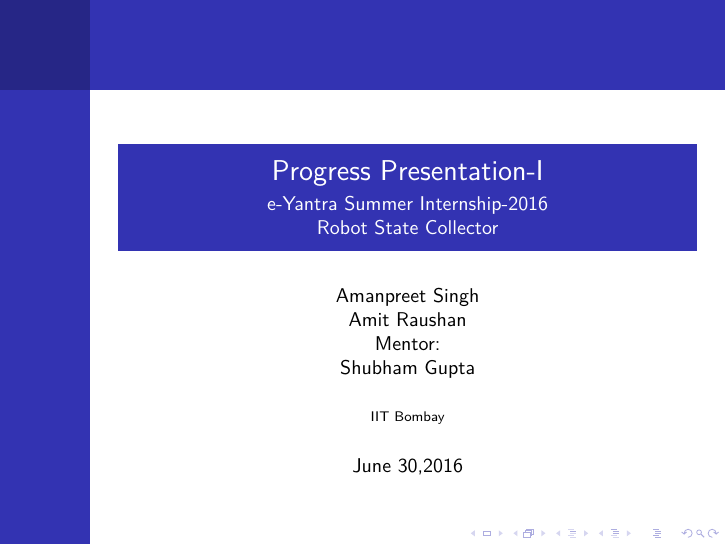
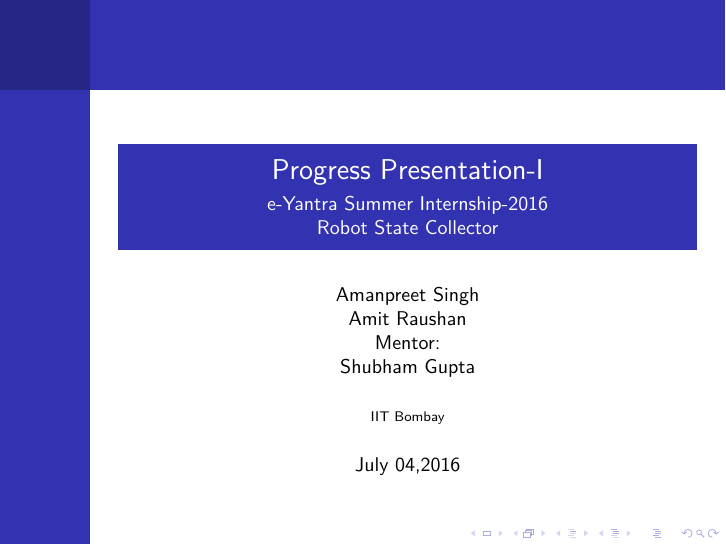
Before and after one commit to eYSIP-2016/Robot_State_Collector, LaTeX slides (Documentation/presentation1/Progress-Presentation.tex): page 1 of 8. Compiled offline with pdfLaTeX.

Commit message:
Add files via upload

```diff
--- a/Documentation/presentation1/Progress-Presentation.tex
+++ b/Documentation/presentation1/Progress-Presentation.tex
@@ -13,7 +13,7 @@
 	\author{Amanpreet Singh\\Amit Raushan\\
 	 Mentor:\\ Shubham Gupta}
 	\institute{IIT Bombay}
-	\date{June 30,2016}
+	\date{July 04,2016}
 	%\addtobeamertemplate{sidebar left}{}{\includegraphics[scale = 0.3]{logowithtext.png}}
 	\frame{\titlepage}
 
```
Also changed, not shown: Documentation/presentation1/Progress-Presentation.pdf, 2 other files.
